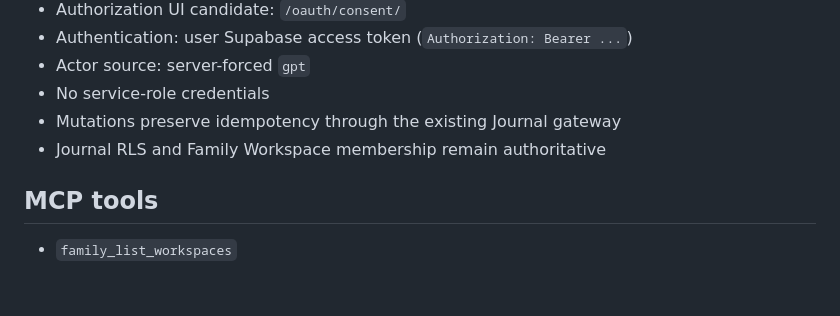
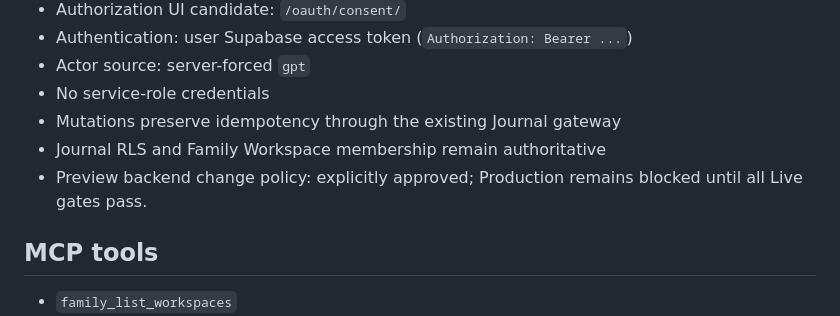
Before and after one commit to 7street43-bot/family-trip-companion, a Markdown page: docs/JOURNAL_GPT_CONNECTOR.md, the part around the change. Rendered like a GitHub page; blank space fills up the shorter version.

Commit message:
[backend-approved] [governance-approved] Approve scoped Journal MCP preview backend

```diff
--- a/docs/JOURNAL_GPT_CONNECTOR.md
+++ b/docs/JOURNAL_GPT_CONNECTOR.md
@@ -11,6 +11,7 @@
 - No service-role credentials
 - Mutations preserve idempotency through the existing Journal gateway
 - Journal RLS and Family Workspace membership remain authoritative
+- Preview backend change policy: explicitly approved; Production remains blocked until all Live gates pass.
 
 ## MCP tools
 
```
